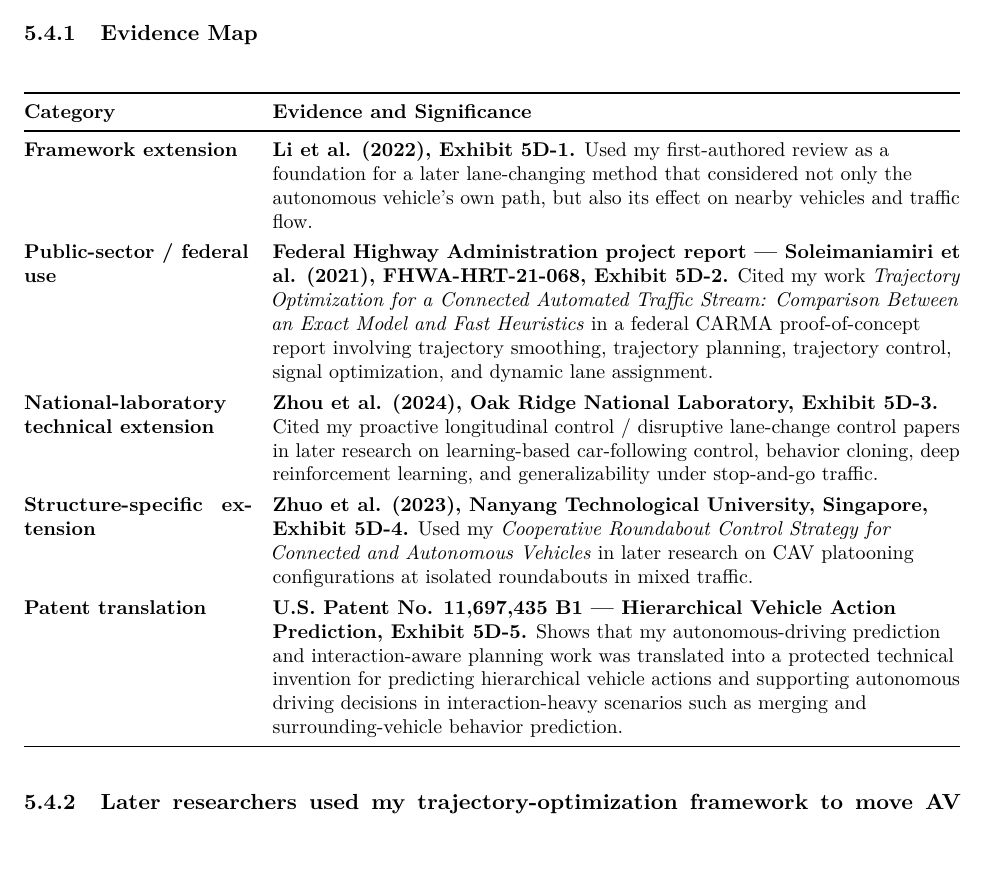
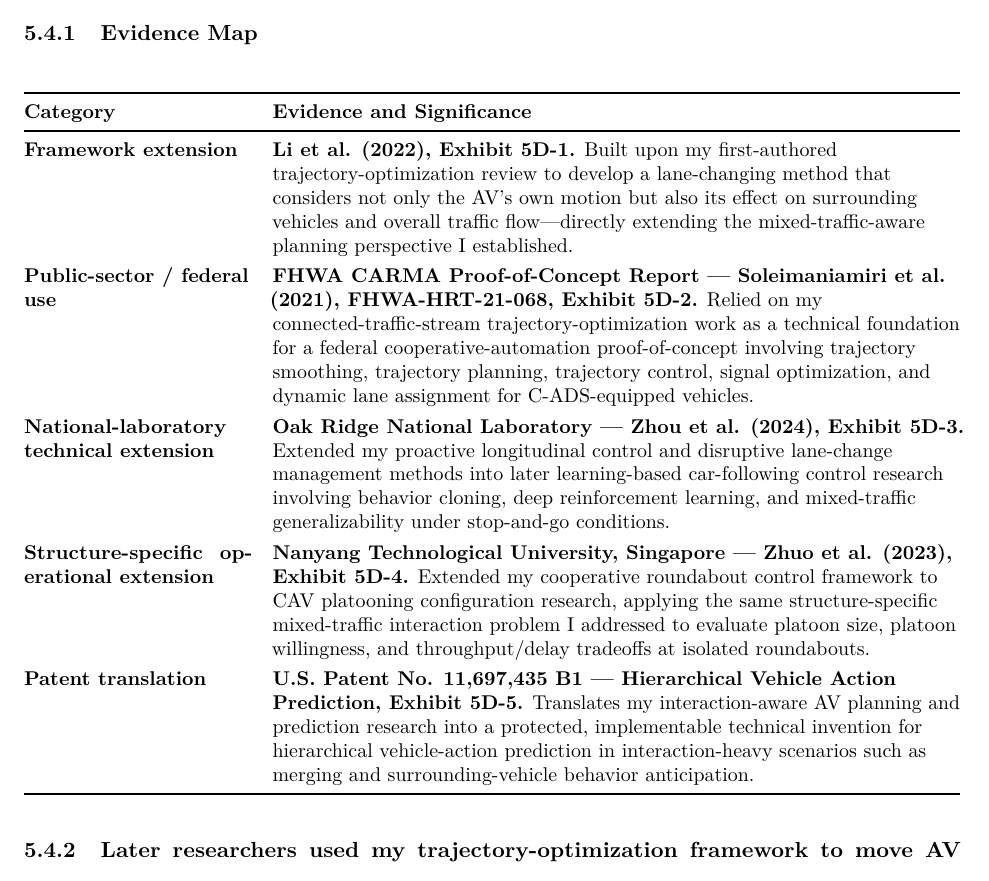
Before and after one commit to cwang717/rfe, a LaTeX document (latex/rfe_response_template.tex): part of page 30 of 40, cut so that both start at the same text. Compiled offline with pdfLaTeX.

Commit message:
update rfe response template

```diff
--- a/latex/rfe_response_template.tex
+++ b/latex/rfe_response_template.tex
@@ -450,15 +450,16 @@
 \toprule
 \textbf{Category} & \textbf{Evidence and Significance} \\
 \midrule
-\textbf{Framework extension} & \textbf{Li et al. (2022), \ExhibitRef{5D-1}.} Used my first-authored review as a foundation for a later lane-changing method that considered not only the autonomous vehicle's own path, but also its effect on nearby vehicles and traffic flow. \\
+\textbf{Framework extension} & \textbf{Li et al. (2022), \ExhibitRef{5D-1}.} Built upon my first-authored trajectory-optimization review to develop a lane-changing method that considers not only the AV's own motion but also its effect on surrounding vehicles and overall traffic flow---directly extending the mixed-traffic-aware planning perspective I established. \\
 \addlinespace[0.2em]
-\textbf{Public-sector / federal use} & \textbf{Federal Highway Administration project report --- Soleimaniamiri et al. (2021), FHWA-HRT-21-068, \ExhibitRef{5D-2}.} Cited my work \textit{Trajectory Optimization for a Connected Automated Traffic Stream: Comparison Between an Exact Model and Fast Heuristics} in a federal CARMA proof-of-concept report involving trajectory smoothing, trajectory planning, trajectory control, signal optimization, and dynamic lane assignment. \\
+\textbf{Public-sector / federal use} & \textbf{FHWA CARMA Proof-of-Concept Report --- Soleimaniamiri et al. (2021), FHWA-HRT-21-068, \ExhibitRef{5D-2}.} Relied on my connected-traffic-stream trajectory-optimization work as a technical foundation for a federal cooperative-automation proof-of-concept involving trajectory smoothing, trajectory planning, trajectory control, signal optimization, and dynamic lane assignment for C-ADS-equipped vehicles. \\
 \addlinespace[0.2em]
-\textbf{National-laboratory technical extension} & \textbf{Zhou et al. (2024), Oak Ridge National Laboratory, \ExhibitRef{5D-3}.} Cited my proactive longitudinal control / disruptive lane-change control papers in later research on learning-based car-following control, behavior cloning, deep reinforcement learning, and generalizability under stop-and-go traffic. \\
+\textbf{National-laboratory technical extension} & \textbf{Oak Ridge National Laboratory --- Zhou et al. (2024), \ExhibitRef{5D-3}.} Extended my proactive longitudinal control and disruptive lane-change management methods into later learning-based car-following control research involving behavior cloning, deep reinforcement learning, and mixed-traffic generalizability under stop-and-go conditions. \\
 \addlinespace[0.2em]
-\textbf{Structure-specific extension} & \textbf{Zhuo et al. (2023), Nanyang Technological University, Singapore, \ExhibitRef{5D-4}.} Used my \textit{Cooperative Roundabout Control Strategy for Connected and Autonomous Vehicles} in later research on CAV platooning configurations at isolated roundabouts in mixed traffic. \\
+\textbf{Structure-specific operational extension} & \textbf{Nanyang Technological University, Singapore --- Zhuo et al. (2023), \ExhibitRef{5D-4}.} Extended my cooperative roundabout control framework to CAV platooning configuration research, applying the same structure-specific mixed-traffic interaction problem I addressed to evaluate platoon size, platoon willingness, and throughput/delay tradeoffs at isolated roundabouts. \\
 \addlinespace[0.2em]
-\textbf{Patent translation} & \textbf{U.S. Patent No. 11,697,435 B1 --- Hierarchical Vehicle Action Prediction, \ExhibitRef{5D-5}.} Shows that my autonomous-driving prediction and interaction-aware planning work was translated into a protected technical invention for predicting hierarchical vehicle actions and supporting autonomous driving decisions in interaction-heavy scenarios such as merging and surrounding-vehicle behavior prediction. \\
+\textbf{Patent translation} & \textbf{U.S. Patent No. 11,697,435 B1 --- Hierarchical Vehicle Action Prediction, \ExhibitRef{5D-5}.} Translates my interaction-aware AV planning and prediction research into a protected, implementable technical invention for hierarchical vehicle-action prediction in interaction-heavy scenarios such as merging and surrounding-vehicle behavior anticipation. \\
+
 \bottomrule
 \end{tabularx}
 \end{singlespace}
```
